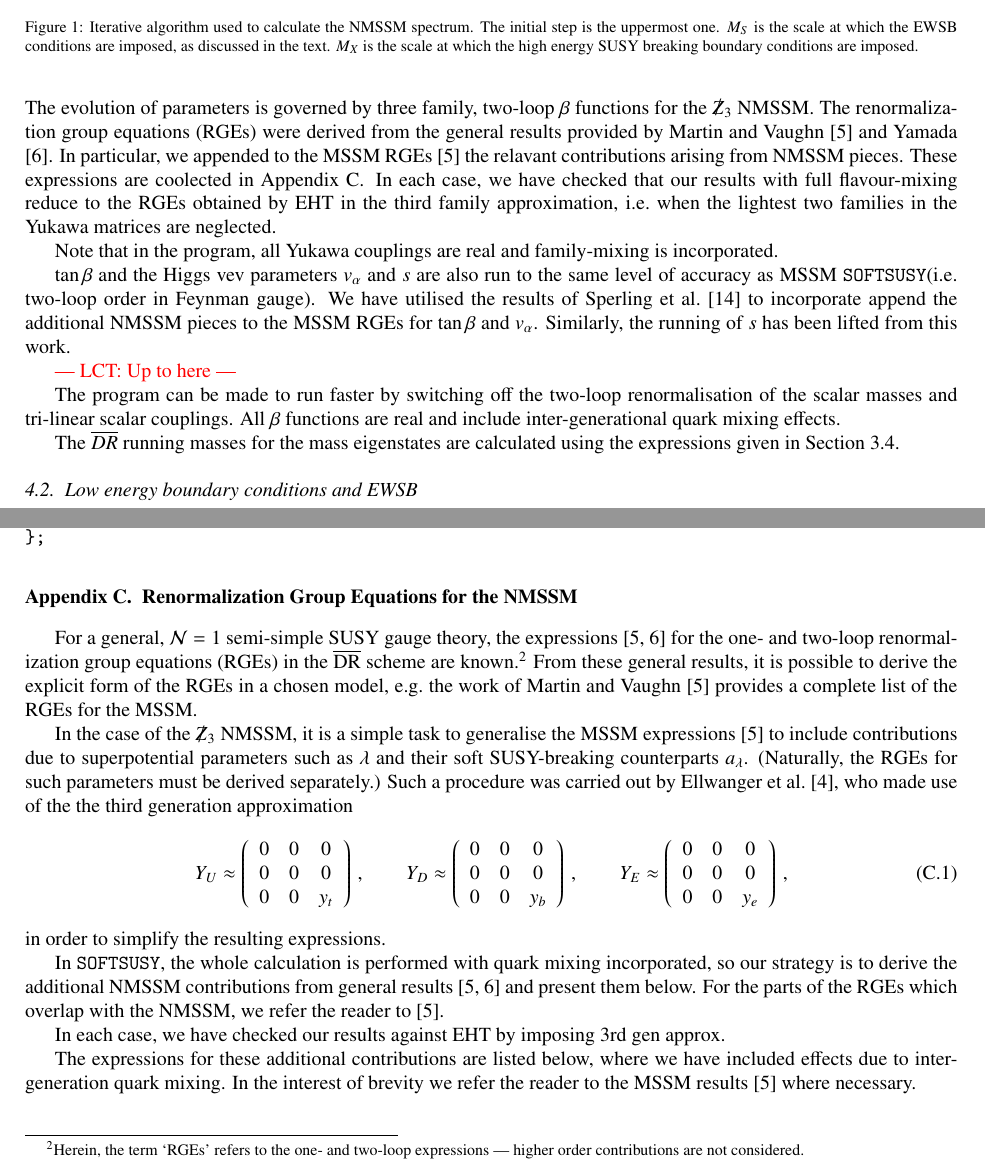
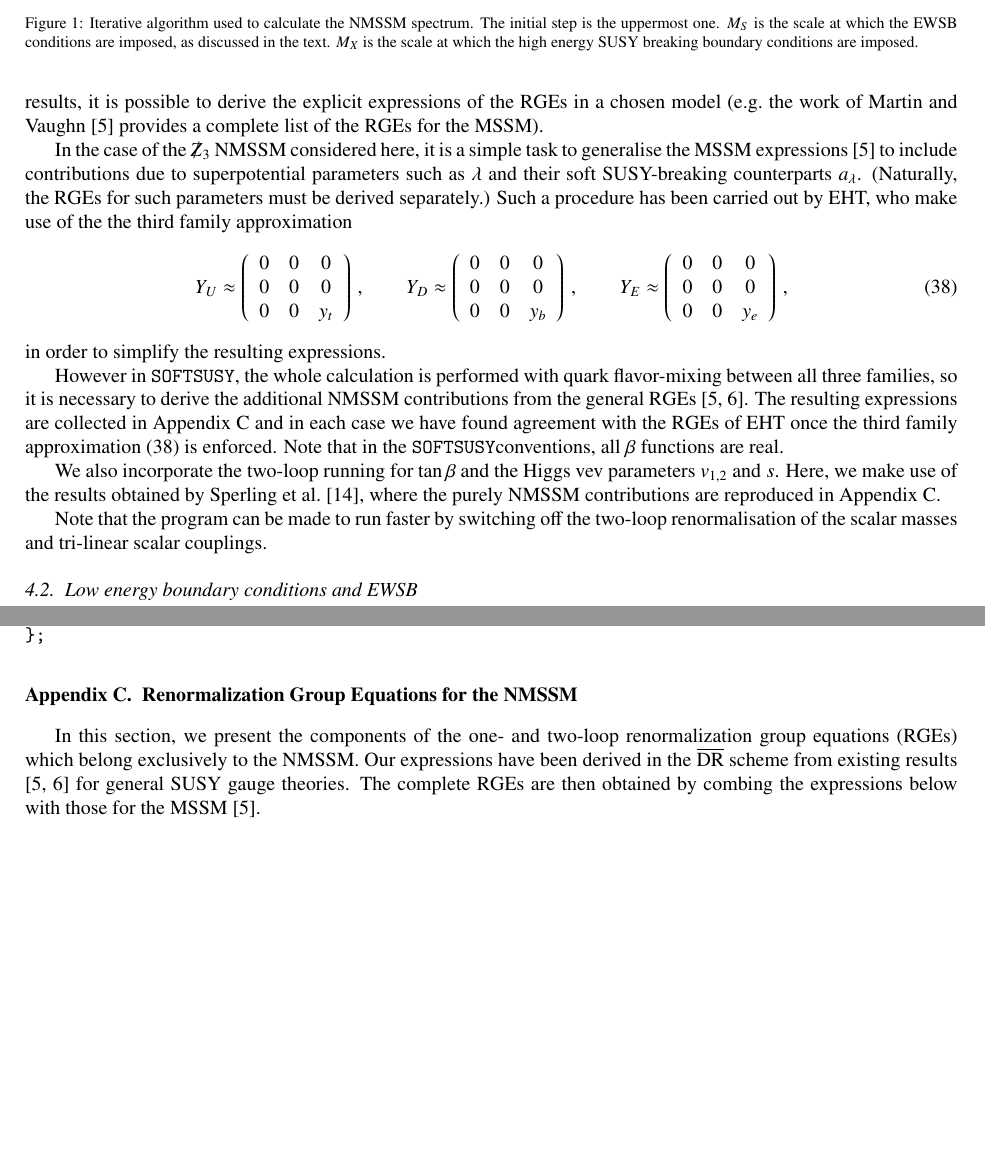
Before and after one commit to BAllanach/softsusy, a LaTeX paper (doc/nmssmManual.tex): two parts of pages 6 and 10 of 17, joined at a grey line, cut so that both start at the same text, the shorter picture padded with empty space. Compiled offline with pdfLaTeX.

Commit message:
Running of NMSSM couplings mostly done.  Need to agree with Peter on preceding text, i.e. do we explicitly mention running to M_X with the initial estimate?

```diff
--- a/doc/nmssmManual.tex
+++ b/doc/nmssmManual.tex
@@ -416,4 +414,2 @@ M_S = \sqrt{m_{\tilde{t}_1}(M_S)m_{\tilde{t}_2}(M_S)}\,.
 \ee
 %
-The evolution of parameters is governed by three family, two-loop $\beta$
-functions for the $\Zv$ NMSSM.  The renormalization group equations (RGEs) were derived from the general results provided by Martin and Vaughn \cite{MV94} and Yamada \cite{Yam94}.  In particular, we appended to the MSSM RGEs \cite{MV94} the relavant contributions arising from NMSSM pieces.  These expressions are coolected in \ref{sec:RGEs}.  In each case, we have checked that our results with full flavour-mixing reduce to the RGEs obtained by EHT in the third family approximation, i.e.\ when the lightest two families in the Yukawa matrices are neglected.
@@ -420,21 +419,50 @@ functions for the $\Zv$ NMSSM.  The renormalization group equations (RGEs) were
+general results, it is possible to derive the explicit expressions of the
+RGEs in a chosen model (e.g.\ the work of Martin and Vaughn \cite{MV94} provides
+ a complete list of the RGEs for the MSSM).
 
+In the case of the $\Zv$ NMSSM considered here, it is a simple task to
+generalise the MSSM expressions \cite{MV94} to include contributions due to
+superpotential parameters such as $\lambda$ and their soft SUSY-breaking
+counterparts $a_\lambda$.  (Naturally, the RGEs for such parameters must be
+derived separately.)  Such a procedure has been carried out by EHT, who make use
+ of the the third family approximation
+%
+\begin{equation}
+Y_U \approx \left(\begin{array}{c c c}
+0 & 0 & 0 \\
+0 & 0 & 0 \\
+0 & 0 & y_t
+\end{array}\right) \,, \qquad
+%
+Y_D \approx \left(\begin{array}{c c c}
+0 & 0 & 0 \\
+0 & 0 & 0 \\
+0 & 0 & y_b
+\end{array}\right) \,, \qquad
+%
+Y_E \approx \left(\begin{array}{c c c}
+0 & 0 & 0 \\
+0 & 0 & 0 \\
+0 & 0 & y_e
+\end{array}\right)\,,
+\label{eq:3rd fam}
+\end{equation}
+%
+in order to simplify the resulting expressions.
 
-Note that in the program, all Yukawa couplings are real and family-mixing is incorporated.
+However in \SOFTSUSY, the whole calculation is performed with quark
+flavor-mixing between all three families, so it is necessary to derive the
+additional NMSSM contributions from the general RGEs \cite{MV94,Yam94}.  The
+resulting expressions are collected in \ref{sec:RGEs} and in each case we have
+found agreement with the RGEs of EHT once the third family approximation
+(\ref{eq:3rd fam}) is enforced.  Note that in the \SOFTSUSY conventions, all
+$\beta$ functions are real.
 
-$\tan\beta$ and the Higgs vev parameters $v_\alpha$ and $s$ are also run to the same level of accuracy as MSSM \SOFTSUSY (i.e.\ two-loop order in Feynman gauge).  We have utilised the results of Sperling et al.\ \cite{Sper13} to incorporate append the additional NMSSM pieces to the MSSM RGEs for $\tan\beta$ and $v_\alpha$.  Similarly, the running of $s$ has been lifted from this work.
+We also incorporate the two-loop running for $\tan\beta$ and the Higgs vev parameters $v_{1,2}$ and $s$.  Here, we make use of the results obtained by Sperling et al.\ \cite{Sper13}, where the purely NMSSM contributions are reproduced in \ref{sec:RGEs}.
 
+Note that the program can be made to run faster by switching off the two-loop
+ renormalisation of the scalar masses and tri-linear scalar couplings.
 
-\textcolor{red}{--- LCT: Up to here ---}
-
-The program
-can be made to run faster by switching off the two-loop renormalisation of
-the scalar masses and tri-linear scalar couplings. All
-$\beta$ functions are real and include inter-generational quark mixing
-effects.
-
- The
-$\overline{DR}$ running masses for the mass eigenstates are calculated
-using the expressions given in Section \ref{sec:tree}.
 \subsection{Low energy boundary conditions and EWSB \label{ewsb}}
 The low energy boundary conditions come from measured values of
 Standard Model fermions and gauge boson masses, $\alpha(M_Z)$,
@@ -735,47 +763,7 @@ class NmssmSoftsusy : public Softsusy<SoftParsNmssm> {
 \end{verbatim}
 
 \section{Renormalization Group Equations for the NMSSM}\label{sec:RGEs}
-For a general, ${\cal N}=1$ semi-simple SUSY gauge theory, the expressions
-\cite{MV94,Yam94} for the one- and two-loop renormalization group equations
-(RGEs) in the $\overline{\mbox{DR}}$ scheme are known.%
-\footnote{Herein, the term `RGEs' refers to the one- and two-loop expressions
---- higher order contributions are not considered.}
-From these general results, it is possible to derive the explicit form of the
-RGEs in a chosen model, e.g.\ the work of Martin and Vaughn \cite{MV94} provides
- a complete list of the RGEs for the MSSM.
-
-In the case of the $\Zv$ NMSSM, it is a simple task to generalise the MSSM
-expressions \cite{MV94} to include contributions due to superpotential
-parameters such as $\lambda$ and their soft SUSY-breaking counterparts
-$a_\lambda$.  (Naturally, the RGEs for such parameters must be derived separately.)  Such a procedure was carried out by Ellwanger et al.\ \cite{Ellwanger:2009dp}, who made use of the the third generation approximation
-%
-\begin{equation}
-Y_U \approx \left(\begin{array}{c c c}
-0 & 0 & 0 \\
-0 & 0 & 0 \\
-0 & 0 & y_t
-\end{array}\right) \,, \qquad
-%
-Y_D \approx \left(\begin{array}{c c c}
-0 & 0 & 0 \\
-0 & 0 & 0 \\
-0 & 0 & y_b
-\end{array}\right) \,, \qquad
-%
-Y_E \approx \left(\begin{array}{c c c}
-0 & 0 & 0 \\
-0 & 0 & 0 \\
-0 & 0 & y_e
-\end{array}\right)\,,
-\end{equation}
-%
-in order to simplify the resulting expressions.
-
-In \SOFTSUSY, the whole calculation is performed with quark mixing incorporated, so our strategy is to derive the additional NMSSM contributions from general results \cite{MV94,Yam94} and present them below.  For the parts of the RGEs which overlap with the NMSSM, we refer the reader to \cite{MV94}.
-
-In each case, we have checked our results against EHT by imposing 3rd gen approx.
-
-The expressions for these additional contributions are listed below, where we have included effects due to inter-generation quark mixing.  In the interest of brevity we refer the reader to the MSSM results \cite{MV94} where necessary.
+In this section, we present the components of the one- and two-loop renormalization group equations (RGEs) which belong exclusively to the NMSSM.  Our expressions have been derived in the $\overline{\mbox{DR}}$ scheme from existing results \cite{MV94,Yam94} for general SUSY gauge theories. The complete RGEs are then obtained by combing the expressions below with those for the MSSM \cite{MV94}.
 
 \subsection{Yukawa Couplings}
 For $t = \ln Q$, the trilinear superpotential parameter $Y^{ijk}$ evolves
```
Also changed, not shown: doc/nmssmManual.tex (7 more changed lines).
